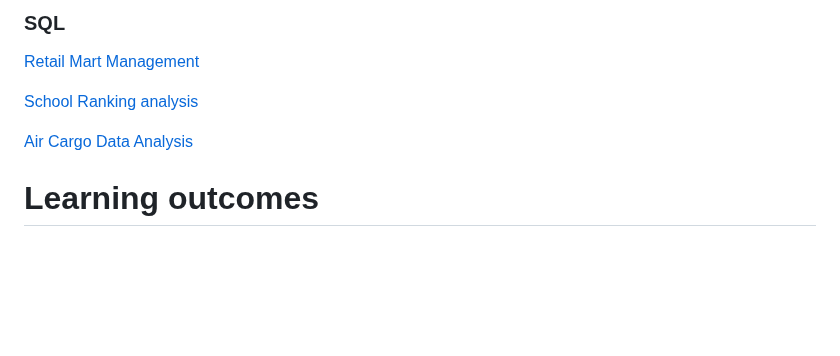
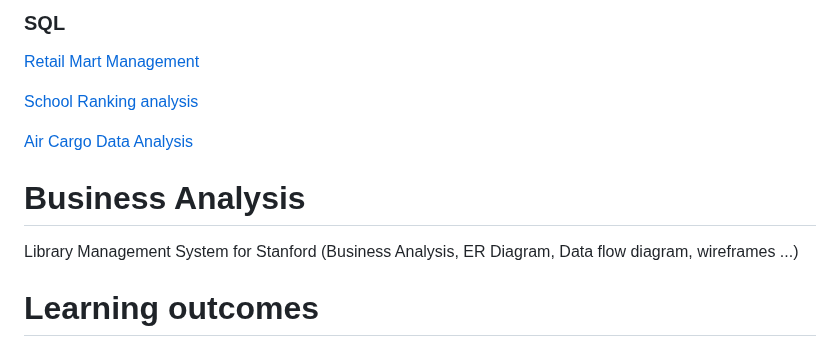
Before and after one commit to manohariw44/ML_projects, a Markdown page: README.md, the part around the change. Drawn GitHub-style; blank space fills up the shorter version.

```diff
--- a/README.md
+++ b/README.md
@@ -36,6 +36,13 @@ Excel Dashboard - E commerce Data [Excel](https://github.com/manohariw44/ML_proj
 
 [Air Cargo Data Analysis](https://github.com/manohariw44/ML_projects/blob/0301c9247b66cf868ed33c169e71df7930780151/SQL003_Air_Cargo_Data_Analysis.pdf)
 
+# Business Analysis
+
+Library Management System for Stanford (Business Analysis, ER Diagram, Data flow diagram, wireframes ...)
+
+
+
+
 # Learning outcomes
 
 ### Python
```
